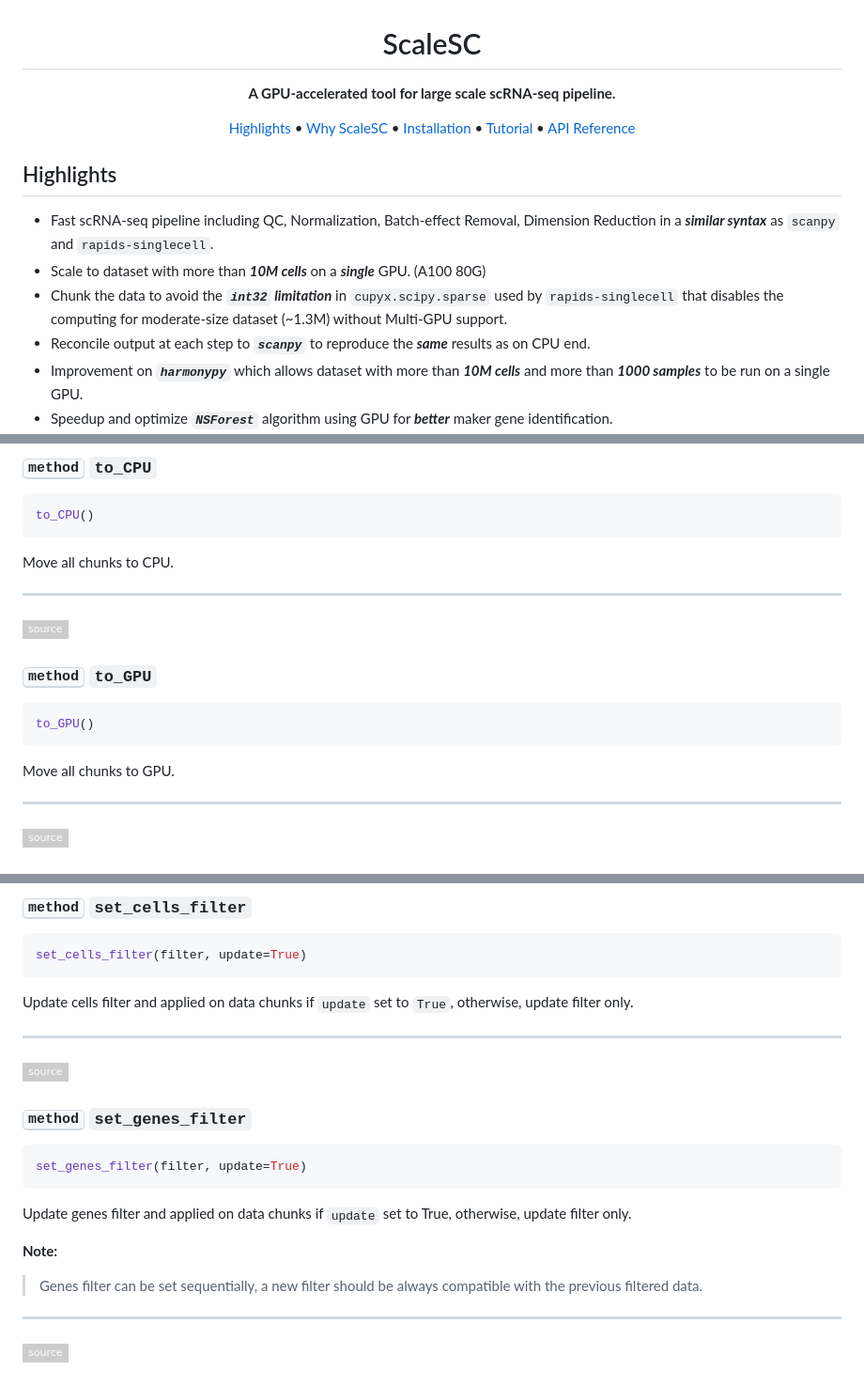
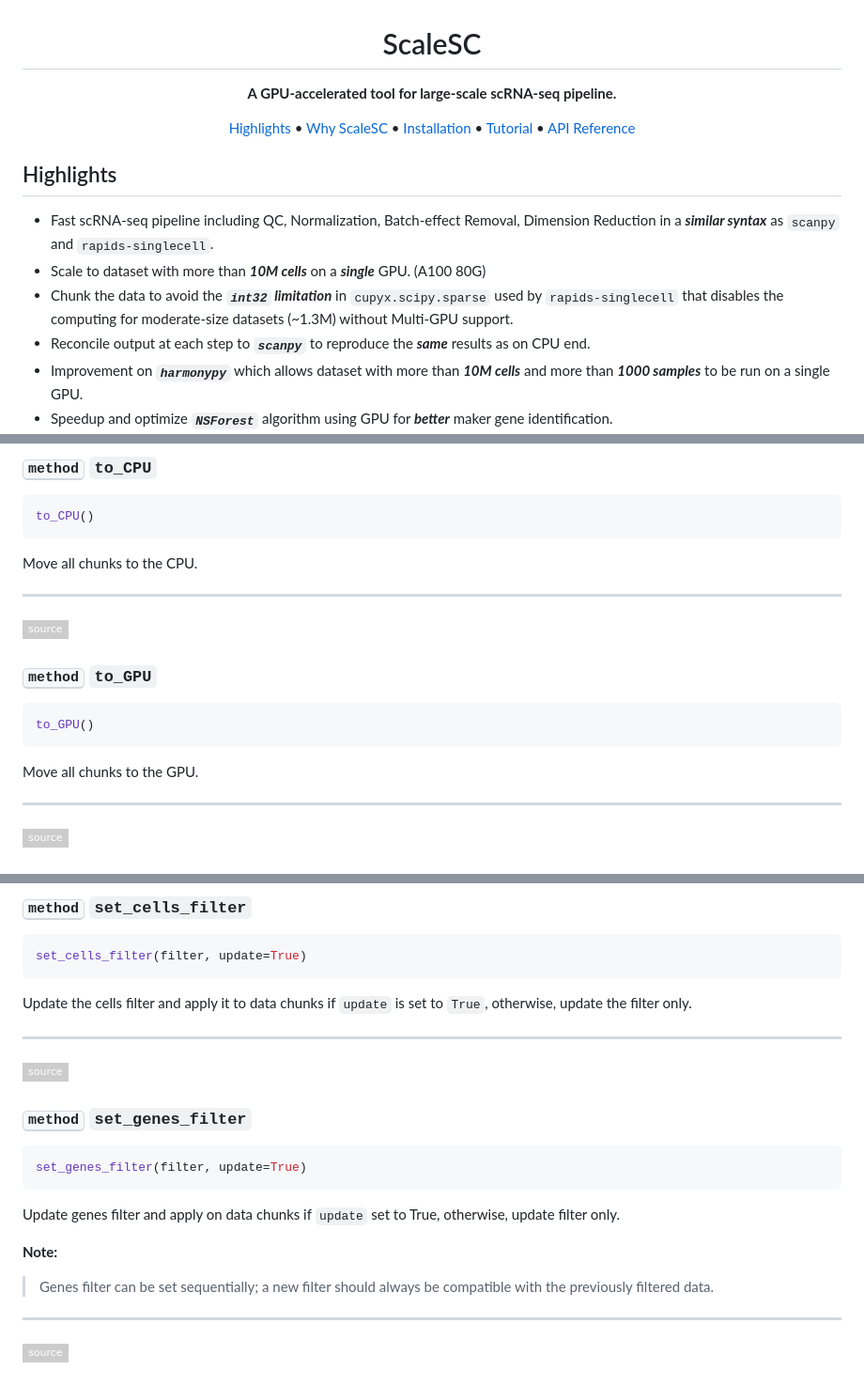
Before and after one commit to biogabriel7/ScaleSC, a Markdown page: README.md, 3 parts joined by grey strips. Shown: that part at 94% size. Drawn GitHub-style; badges without logos.

````diff
--- a/README.md
+++ b/README.md
@@ -4,7 +4,7 @@
 </h1>
 
 <p align="center">
-    <strong>A GPU-accelerated tool for large scale scRNA-seq pipeline.</strong>
+    <strong>A GPU-accelerated tool for large-scale scRNA-seq pipeline.</strong>
 </p>
 
 <!-- <p align="center">
@@ -29,7 +29,7 @@
 
 - Fast scRNA-seq pipeline including QC, Normalization, Batch-effect Removal, Dimension Reduction in a ***similar syntax*** as `scanpy` and `rapids-singlecell`.
 - Scale to dataset with more than ***10M cells*** on a ***single*** GPU. (A100 80G)
-- Chunk the data to avoid the ***`int32` limitation*** in `cupyx.scipy.sparse` used by `rapids-singlecell` that disables the computing for moderate-size dataset (~1.3M) without Multi-GPU support.
+- Chunk the data to avoid the ***`int32` limitation*** in `cupyx.scipy.sparse` used by `rapids-singlecell` that disables the computing for moderate-size datasets (~1.3M) without Multi-GPU support.
 - Reconcile output at each step to ***`scanpy`*** to reproduce the ***same*** results as on CPU end.
 - Improvement on ***`harmonypy`*** which allows dataset with more than ***10M cells*** and more than ***1000 samples*** to be run on a single GPU.
 - Speedup and optimize ***`NSForest`*** algorithm using GPU for ***better*** maker gene identification.
@@ -525,7 +524,7 @@ Save `adata` to disk in chunks.
 to_CPU()
 ```
 
-Move all chunks to CPU.
+Move all chunks to the CPU.
 
 ---
 
@@ -537,7 +536,7 @@ Move all chunks to CPU.
 to_GPU()
 ```
 
-Move all chunks to GPU.
+Move all chunks to the GPU.
 
 ---
 
@@ -703,7 +702,7 @@ read(fname)
 set_cells_filter(filter, update=True)
 ```
 
-Update cells filter and applied on data chunks if `update` set to `True`, otherwise, update filter only.
+Update the cells filter and apply it to data chunks if `update` is set to `True`, otherwise, update the filter only.
 
 ---
 
@@ -715,13 +714,13 @@ Update cells filter and applied on data chunks if `update` set to `True`, otherw
 set_genes_filter(filter, update=True)
 ```
 
-Update genes filter and applied on data chunks if `update` set to True, otherwise, update filter only.
+Update genes filter and apply on data chunks if `update` set to True, otherwise, update filter only.
 
 
 
 **Note:**
 
-> Genes filter can be set sequentially, a new filter should be always compatible with the previous filtered data.
+> Genes filter can be set sequentially; a new filter should always be compatible with the previously filtered data.
 
 ---
 
````
Also changed, not shown: other parts of README.md (+25 -26 lines).
